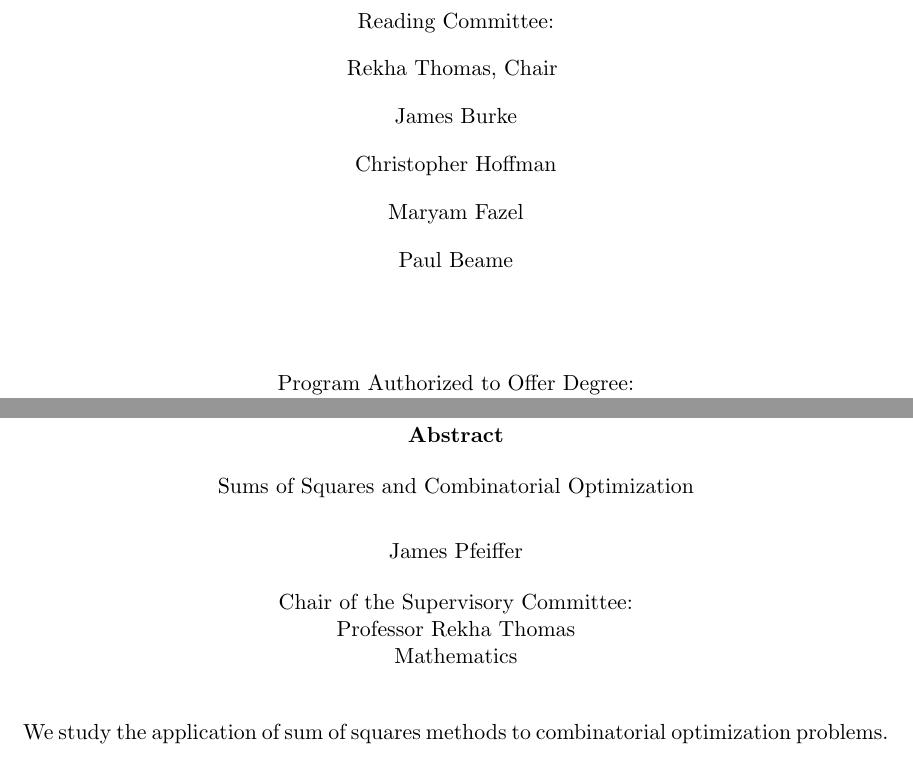
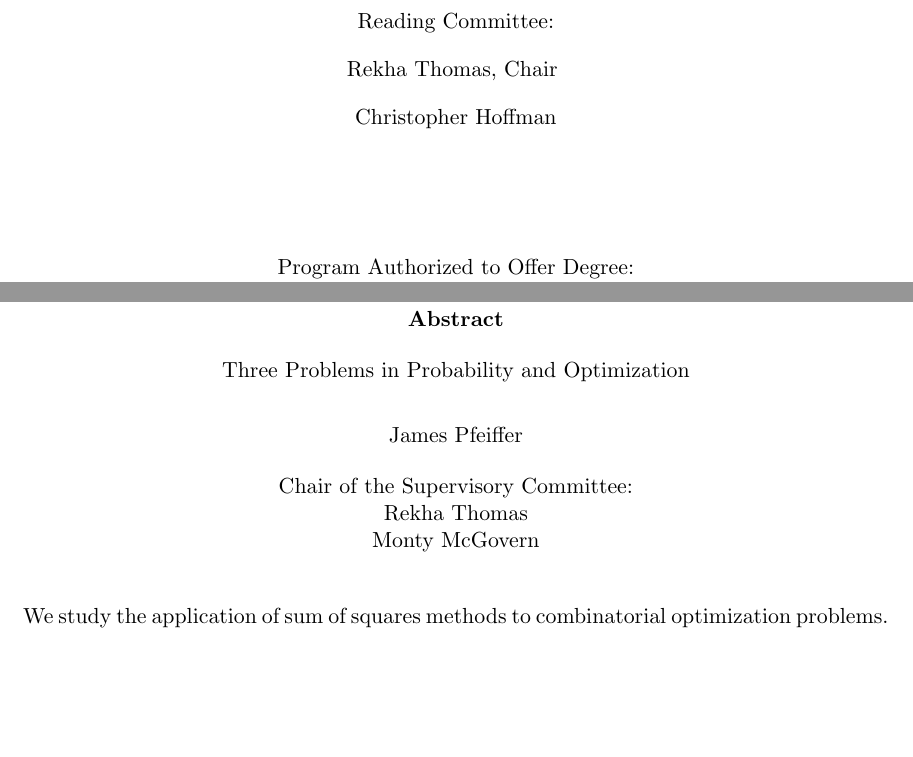
Before and after one commit to jamesrp/thesis, a LaTeX thesis (thesis.tex): two parts of pages 1 and 3 of 31, joined at a grey line, cut so that both start at the same text, the shorter picture padded with empty space. Compiled offline with pdfLaTeX.

Commit message:
Updated title and reading committee

```diff
--- a/thesis.tex
+++ b/thesis.tex
@@ -9,16 +9,14 @@
 
 
 
-\Title{Sums of Squares and Combinatorial Optimization}
+\Title{Three Problems in Probability and Optimization}
 \Author{James Pfeiffer}
 \Program{Mathematics}
 \Year{2013}
 
-\Chair{Rekha Thomas}{Professor}{Mathematics}
-\Signature{James Burke}
+\Chair{Rekha Thomas}
+\Signature{Monty McGovern}
 \Signature{Christopher Hoffman}
-\Signature{Maryam Fazel}
-\Signature{Paul Beame}
 
 \begin{document}
 
```
